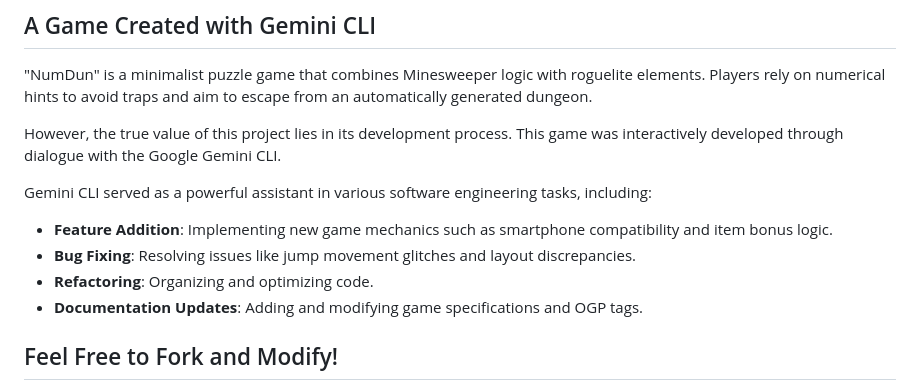
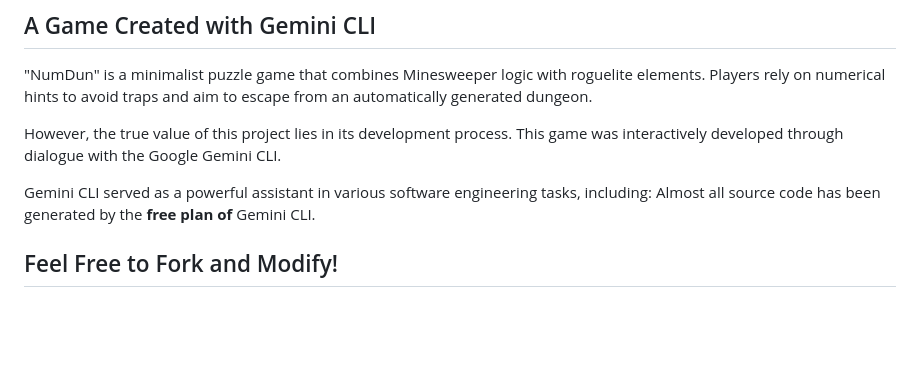
Before and after one commit to inajob/numdun, a Markdown page: README.md, the part around the change. GitHub-like rendering; blank space fills up the shorter version.

```diff
--- a/README.md
+++ b/README.md
@@ -89,11 +89,7 @@ Play now! [Play NumDun in your browser](https://inajob.github.io/numdun/)
 However, the true value of this project lies in its development process. This game was interactively developed through dialogue with the Google Gemini CLI.
 
 Gemini CLI served as a powerful assistant in various software engineering tasks, including:
-
-*   **Feature Addition**: Implementing new game mechanics such as smartphone compatibility and item bonus logic.
-*   **Bug Fixing**: Resolving issues like jump movement glitches and layout discrepancies.
-*   **Refactoring**: Organizing and optimizing code.
-*   **Documentation Updates**: Adding and modifying game specifications and OGP tags.
+Almost all source code has been generated by the **free plan of** Gemini CLI.
 
 ## Feel Free to Fork and Modify!
 
```
